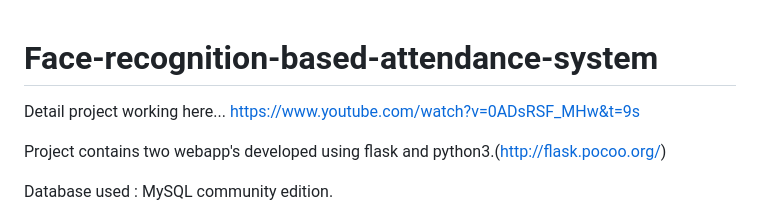
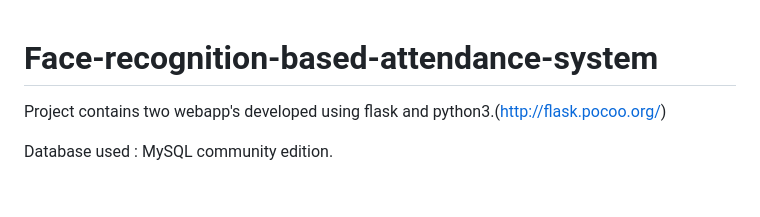
Before and after one commit to rutvigadre/faceidbmsit, a Markdown page: README.md, the part around the change. Rendered like a GitHub page; blank space fills up the shorter version.

```diff
--- a/README.md
+++ b/README.md
@@ -1,7 +1,4 @@
 # Face-recognition-based-attendance-system
-
-Detail project working here...
-https://www.youtube.com/watch?v=0ADsRSF_MHw&t=9s
 
 Project contains two webapp's developed using flask and python3.(http://flask.pocoo.org/)
 
```
